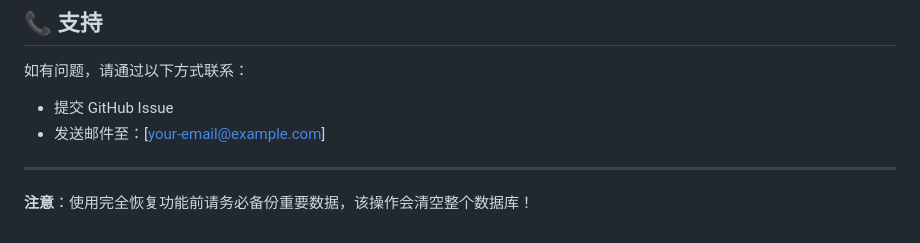
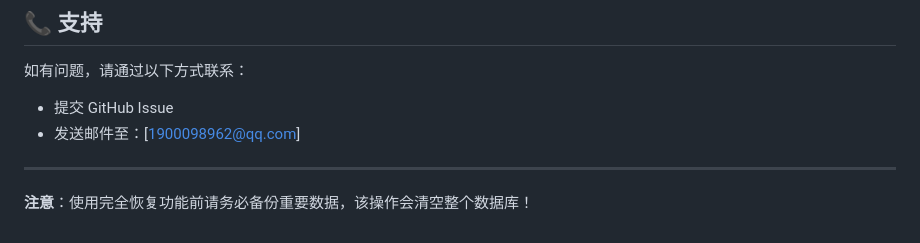
Before and after one commit to Alvin706/postgres-backup-tool, a Markdown page: README.md, the part around the change. Rendered like a GitHub page.

```diff
--- a/README.md
+++ b/README.md
@@ -284,7 +284,7 @@ http://localhost:8000
 如有问题，请通过以下方式联系：
 
 - 提交 GitHub Issue
-- 发送邮件至：[your-email@example.com]
+- 发送邮件至：[1900098962@qq.com]
 
 ---
 
```
